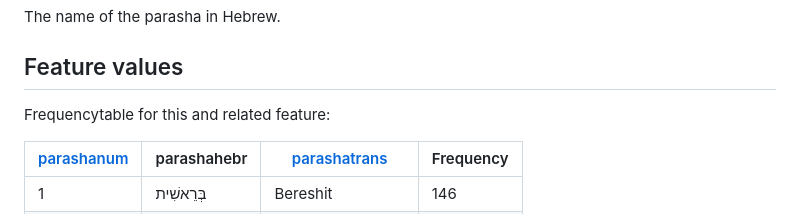
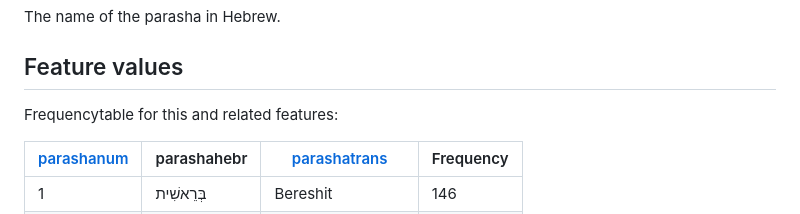
Before and after one commit to tonyjurg/BHSaddons, a Markdown page: docs/features/parashahebr.md, the part around the change. GitHub-like rendering.

```diff
--- a/docs/features/parashahebr.md
+++ b/docs/features/parashahebr.md
@@ -10,7 +10,7 @@ The name of the parasha in Hebrew.
 
 ## Feature values
 
-Frequencytable for this and related feature:
+Frequencytable for this and related features:
 
 | [parashanum](parashanum.md) | parashahebr     | [parashatrans](parashatrans.md)   | Frequency |
 |------------|------------------|----------------|-------|
```
